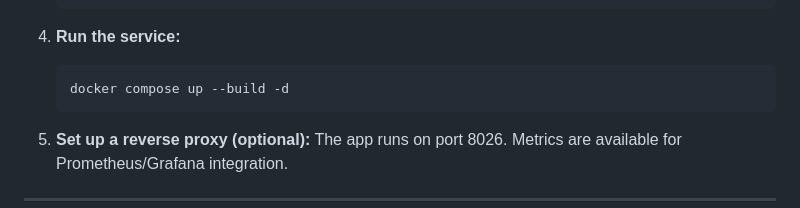
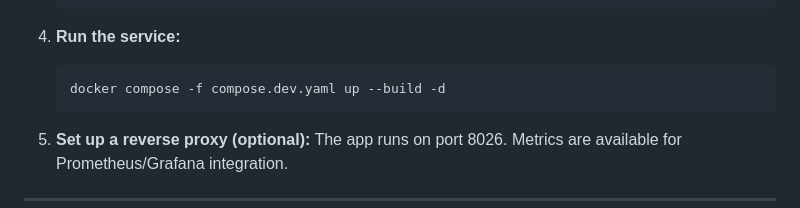
Before and after one commit to EmilPopovic/notifer, a Markdown page: README.md, the part around the change. GitHub-like rendering.

Commit message:
fixed instructions in readme

````diff
--- a/README.md
+++ b/README.md
@@ -84,7 +84,7 @@ NotiFER is production-ready and can be hosted by FER IT or any university depart
 4. **Run the service:**
 
     ```bash
-    docker compose up --build -d
+    docker compose -f compose.dev.yaml up --build -d
     ```
 
 5. **Set up a reverse proxy (optional):**
````
